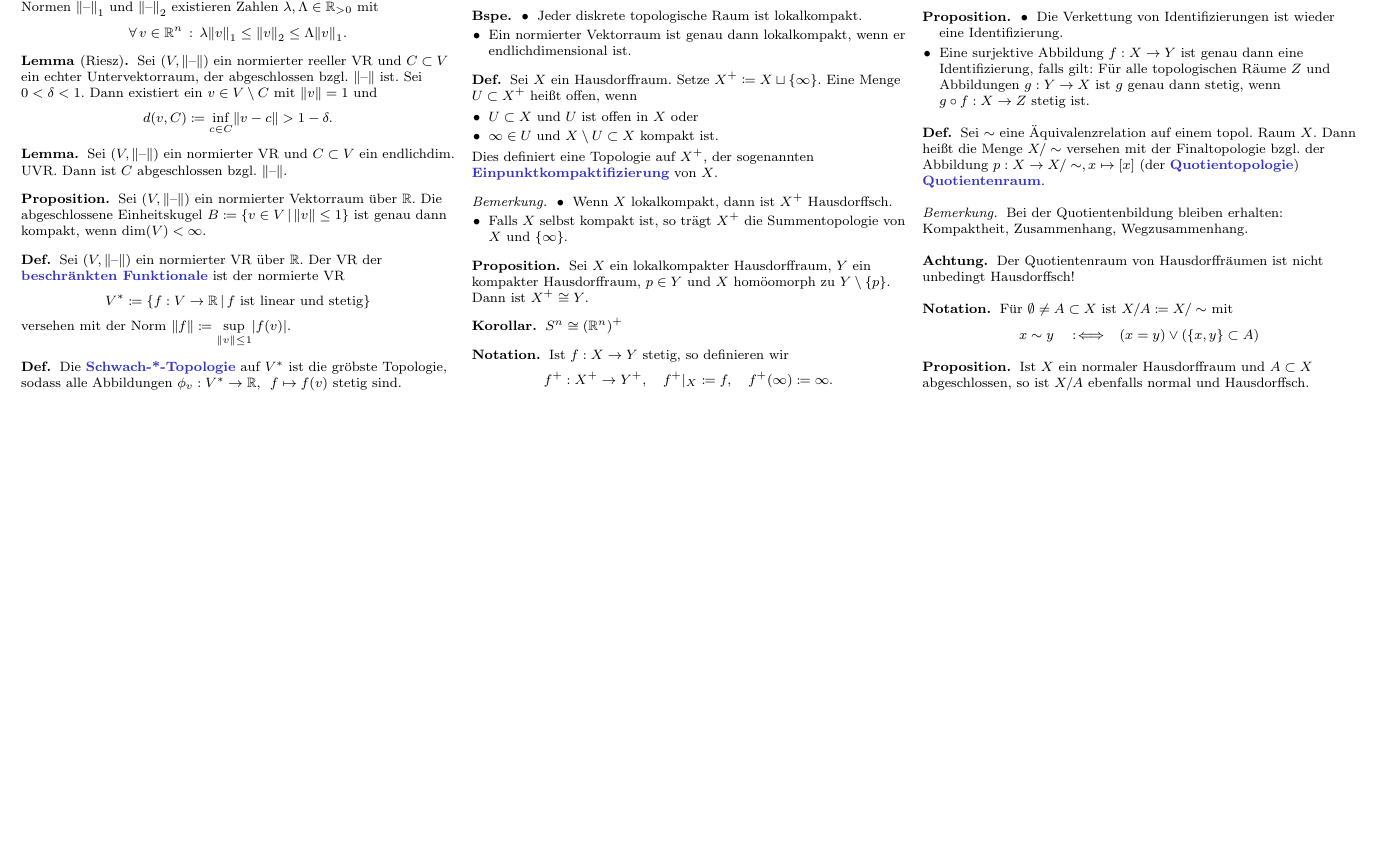
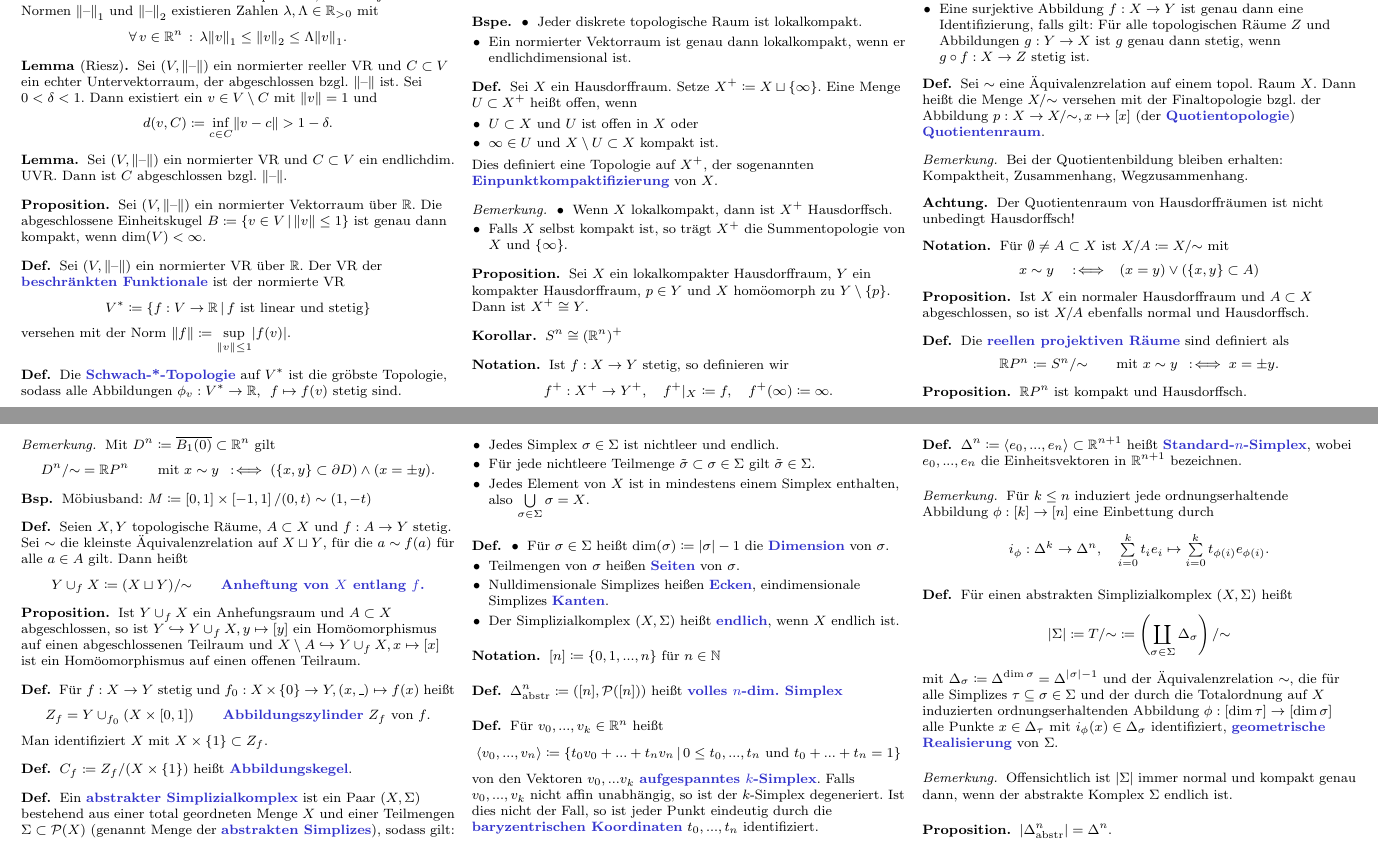
Before and after one commit to timjb/uni-spicker, a LaTeX document (topo.tex): part of page 3 of 3 before the commit and two parts of pages 3 and 4 of 4 after it, the two joined at a grey line, cut so that both start at the same text, the shorter picture padded with empty space. The pictures show the PDF file topo.pdf that the author committed with the source.

Commit message:
Topo-Vorlesung vom 21.5.2014 (Quotientenräume, Simplizialkomplexe)

```diff
--- a/topo.tex
+++ b/topo.tex
@@ -744,3 +744,16 @@
   Ist $X$ ein normaler Hausdorffraum und $A \subset X$ abgeschlossen, so ist $X/A$ ebenfalls normal und Hausdorffsch.
 \end{prop}
 
+% Vorlesung vom 21.5.2014
+
+\begin{defn}
+  Die \emph{reellen projektiven Räume} sind definiert als
+  \[ \R P^n \coloneqq S^n/{\sim} \qquad \text{mit } x \sim y \coloniff x = \pm y. \]
+\end{defn}
+
+\begin{prop}
+  $\R P^n$ ist kompakt und Hausdorffsch.
+\end{prop}
+
+\begin{bem}
+  Mit $D^n \coloneqq \overline{B_1(0)} \subset \R^n$ gilt
@@ -747 +771,81 @@
+\begin{defn}
+  Seien $X, Y$ topologische Räume, $A \subset X$ und $f : A \to Y$ stetig. Sei ${\sim}$ die kleinste Äquivalenzrelation auf $X \sqcup Y$, für die $a \sim f(a)$ für alle $a \in A$ gilt. Dann heißt
+  \[
+    Y \cup_f X \coloneqq (X \sqcup Y) / {\sim}
+    \qquad \text{\emph{Anheftung von $X$ entlang $f$.}}
+  \]
+\end{defn}
+
+\begin{prop}
+  Ist $Y \cup_f X$ ein Anhefungsraum und $A \subset X$ abgeschlossen, so ist $Y \hookrightarrow Y \cup_f X, y \mapsto [y]$ ein Homöomorphismus auf einen abgeschlossenen Teilraum und $X \setminus A \hookrightarrow Y \cup_f X, x \mapsto [x]$ ist ein Homöomorphismus auf einen offenen Teilraum.
+\end{prop}
+
+\begin{defn}
+  Für $f : X \to Y$ stetig und $f_0 : X \times \{ 0 \} \to Y, (x, \_) \mapsto f(x)$ heißt
+  \[
+    Z_f = Y \cup_{f_0} (X \times \cinterval{0}{1})
+    \qquad \text{\emph{Abbildungszylinder} $Z_f$ von $f$.}
+  \]
+  Man identifiziert $X$ mit $X \times \{ 1 \} \subset Z_f$.
+\end{defn}
+
+\begin{defn}
+  $C_f \coloneqq Z_f / (X \times \{ 1 \})$ heißt \emph{Abbildungskegel}.
+\end{defn}
+
+\begin{defn}
+  Ein \emph{abstrakter Simplizialkomplex} ist ein Paar $(X, \Sigma)$ bestehend aus einer total geordneten Menge $X$ und einer Teilmengen $\Sigma \subset \mathcal{P}(X)$ (genannt Menge der \emph{abstrakten Simplizes}), sodass gilt:
+  \begin{itemize}
+    \item Jedes Simplex $\sigma \in \Sigma$ ist nichtleer und endlich.
+    \item Für jede nichtleere Teilmenge $\tilde{\sigma} \subset \sigma \in \Sigma$ gilt $\tilde{\sigma} \in \Sigma$.
+    \item Jedes Element von $X$ ist in mindestens einem Simplex enthalten, also $\bigcup_{\sigma \in \Sigma} \sigma = X$.
+  \end{itemize}
+\end{defn}
+
+\begin{defn}
+  \begin{itemize}
+    \item Für $\sigma \in \Sigma$ heißt $\dim(\sigma) \coloneqq \abs{\sigma} - 1$ die \emph{Dimension} von $\sigma$.
+    \item Teilmengen von $\sigma$ heißen \emph{Seiten} von $\sigma$.
+    \item Nulldimensionale Simplizes heißen \emph{Ecken}, eindimensionale Simplizes \emph{Kanten}.
+    \item Der Simplizialkomplex $(X, \Sigma)$ heißt \emph{endlich}, wenn $X$ endlich ist.
+  \end{itemize}
+\end{defn}
+
+\begin{nota}
+  $[n] \coloneqq \{ 0, 1, ..., n \}$ für $n \in \N$
+\end{nota}
+
+\begin{defn}
+  $\Delta^n_{\text{abstr}} \coloneqq ([n], \mathcal{P}([n]))$ heißt \emph{volles $n$-dim. Simplex}
+\end{defn}
+
+\begin{defn}
+  Für $v_0, ..., v_k \in \R^n$ heißt
+  \[ \langle v_0, ..., v_n \rangle \coloneqq \Set{ t_0 v_0 + ... + t_n v_n }{ 0 \leq t_0, ..., t_n \text{ und } t_0 + ... + t_n = 1 } \]
+  von den Vektoren $v_0, ... v_k$ \emph{aufgespanntes $k$-Simplex}. Falls $v_0, ..., v_k$ nicht affin unabhängig, so ist der $k$-Simplex degeneriert. Ist dies nicht der Fall, so ist jeder Punkt eindeutig durch die \emph{baryzentrischen Koordinaten} $t_0, ..., t_n$ identifiziert.
+\end{defn}
+
+\begin{defn}
+  $\Delta^n \coloneqq \langle e_0, ..., e_n \rangle \subset \R^{n+1}$ heißt \emph{Standard-$n$-Simplex}, wobei $e_0, ..., e_n$ die Einheitsvektoren in $\R^{n+1}$ bezeichnen.
+\end{defn}
+
+\begin{bem}
+  Für $k \leq n$ induziert jede ordnungserhaltende Abbildung $\phi : [k] \to [n]$ eine Einbettung durch
+  \[ i_\phi : \Delta^k \to \Delta^n, \quad \sum_{i=0}^k t_i e_i \mapsto \sum_{i=0}^k t_{\phi(i)} e_{\phi(i)}. \]
+\end{bem}
+
+\begin{defn}
+  Für einen abstrakten Simplizialkomplex $(X, \Sigma)$ heißt
+  \[ \abs{\Sigma} \coloneqq T / {\sim} \coloneqq \left( \coprod_{\sigma \in \Sigma} \Delta_\sigma \right) / {\sim} \]
+  mit $\Delta_\sigma \coloneqq \Delta^{\dim \sigma} = \Delta^{\abs{\sigma} - 1}$ und der Äquivalenzrelation ${\sim}$, die für alle Simplizes $\tau \subseteq \sigma \in \Sigma$ und der durch die Totalordnung auf $X$ induzierten ordnungserhaltenden Abbildung $\phi : [ \dim \tau ] \to [ \dim \sigma ]$ alle Punkte $x \in \Delta_\tau$ mit $i_\phi(x) \in \Delta_{\sigma}$ identifiziert, \emph{geometrische Realisierung} von $\Sigma$.
+\end{defn}
+
+\begin{bem}
+  Offensichtlich ist $\abs{\Sigma}$ immer normal und kompakt genau dann, wenn der abstrakte Komplex $\Sigma$ endlich ist.
+\end{bem}
+
+\begin{prop}
+  $\abs{\Delta^n_{\text{abstr}}} = \Delta^n$.
+\end{prop}
+
 \end{document}
```
Also changed, not shown: topo.pdf, topo.tex (15 more changed lines).
